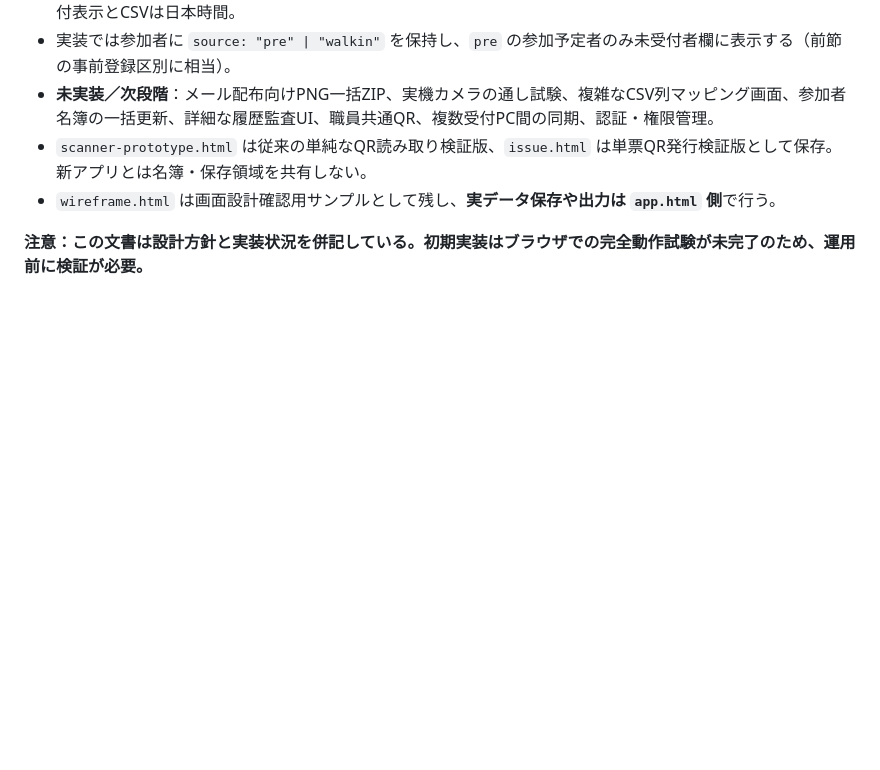
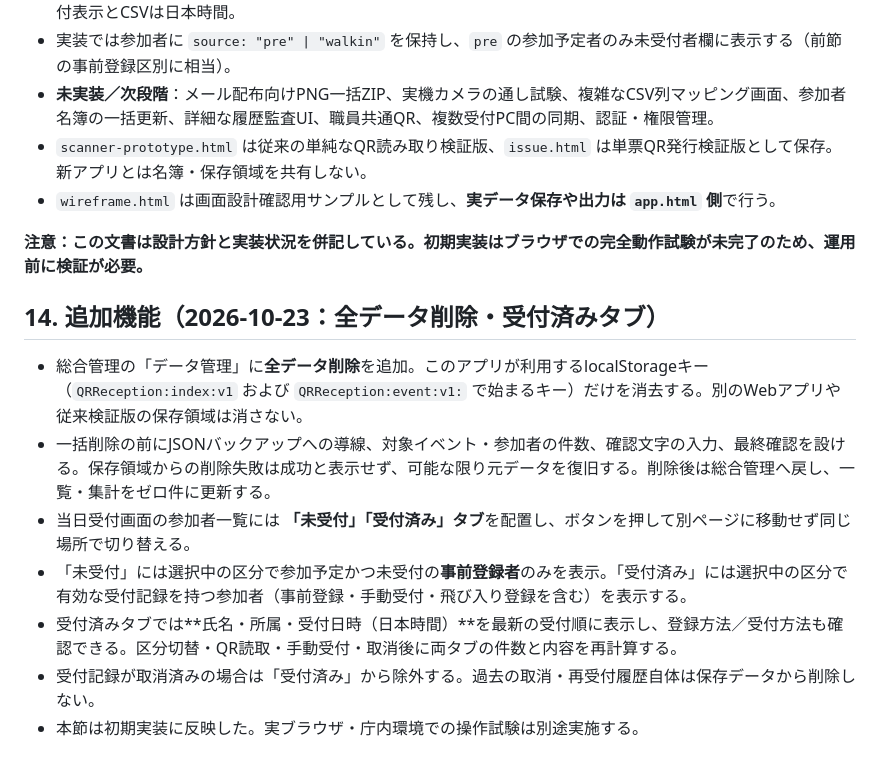
Before and after one commit to rmatsuoka-jpn/QRReceptionSystem, a Markdown page: docs/基本方針.md, the part around the change. GitHub-like rendering; blank space fills up the shorter version.

Commit message:
Record bulk data reset and reception roster tabs in system specification

```diff
--- a/docs/基本方針.md
+++ b/docs/基本方針.md
@@ -249,3 +249,13 @@
 - `wireframe.html` は画面設計確認用サンプルとして残し、**実データ保存や出力は `app.html` 側**で行う。
 
 **注意：この文書は設計方針と実装状況を併記している。初期実装はブラウザでの完全動作試験が未完了のため、運用前に検証が必要。**
+
+## 14. 追加機能（2026-10-23：全データ削除・受付済みタブ）
+
+- 総合管理の「データ管理」に**全データ削除**を追加。このアプリが利用するlocalStorageキー（`QRReception:index:v1` および `QRReception:event:v1:` で始まるキー）だけを消去する。別のWebアプリや従来検証版の保存領域は消さない。
+- 一括削除の前にJSONバックアップへの導線、対象イベント・参加者の件数、確認文字の入力、最終確認を設ける。保存領域からの削除失敗は成功と表示せず、可能な限り元データを復旧する。削除後は総合管理へ戻し、一覧・集計をゼロ件に更新する。
+- 当日受付画面の参加者一覧には **「未受付」「受付済み」タブ**を配置し、ボタンを押して別ページに移動せず同じ場所で切り替える。
+- 「未受付」には選択中の区分で参加予定かつ未受付の**事前登録者**のみを表示。「受付済み」には選択中の区分で有効な受付記録を持つ参加者（事前登録・手動受付・飛び入り登録を含む）を表示する。
+- 受付済みタブでは**氏名・所属・受付日時（日本時間）**を最新の受付順に表示し、登録方法／受付方法も確認できる。区分切替・QR読取・手動受付・取消後に両タブの件数と内容を再計算する。
+- 受付記録が取消済みの場合は「受付済み」から除外する。過去の取消・再受付履歴自体は保存データから削除しない。
+- 本節は初期実装に反映した。実ブラウザ・庁内環境での操作試験は別途実施する。
```
